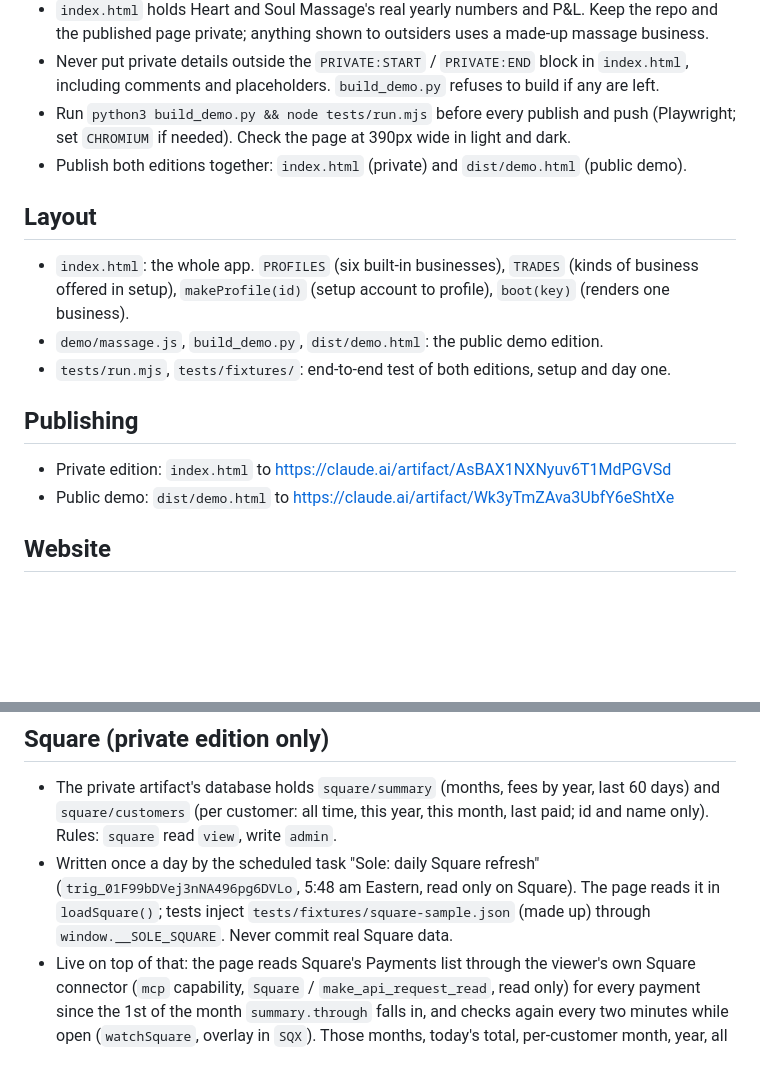
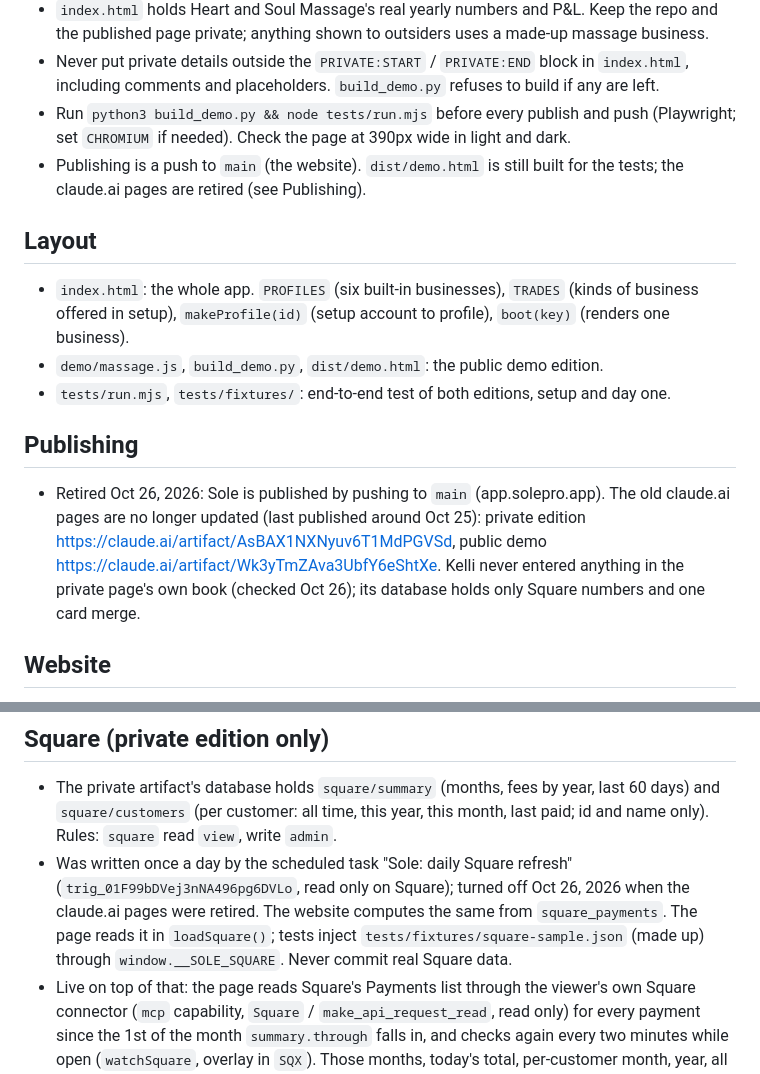
Before and after one commit to brookstelles/sole, a Markdown page: CLAUDE.md, 2 parts joined by grey strips. GitHub-like rendering; blank space fills up the shorter version.

Commit message:
Notes: the claude.ai pages are retired and the daily Square refresh is off; publishing is a push to main
Co-Authored-By: Claude Opus 5.5 <noreply@anthropic.com>
Claude-Session: https://claude.ai/code/session_01Bu5KZJMvdKGx6dT66JnZYR

```diff
--- a/CLAUDE.md
+++ b/CLAUDE.md
@@ -10,7 +10,7 @@ Sole (spelled S-O-L-E, as in sole proprietor; never "Soleil") is a phone app for
 - `index.html` holds Heart and Soul Massage's real yearly numbers and P&L. Keep the repo and the published page private; anything shown to outsiders uses a made-up massage business.
 - Never put private details outside the `PRIVATE:START` / `PRIVATE:END` block in `index.html`, including comments and placeholders. `build_demo.py` refuses to build if any are left.
 - Run `python3 build_demo.py && node tests/run.mjs` before every publish and push (Playwright; set `CHROMIUM` if needed). Check the page at 390px wide in light and dark.
-- Publish both editions together: `index.html` (private) and `dist/demo.html` (public demo).
+- Publishing is a push to `main` (the website). `dist/demo.html` is still built for the tests; the claude.ai pages are retired (see Publishing).
 
 ## Layout
 
@@ -20,8 +20,7 @@ Sole (spelled S-O-L-E, as in sole proprietor; never "Soleil") is a phone app for
 
 ## Publishing
 
-- Private edition: `index.html` to https://claude.ai/artifact/AsBAX1NXNyuv6T1MdPGVSd
-- Public demo: `dist/demo.html` to https://claude.ai/artifact/Wk3yTmZAva3UbfY6eShtXe
+- Retired Oct 26, 2026: Sole is published by pushing to `main` (app.solepro.app). The old claude.ai pages are no longer updated (last published around Oct 25): private edition https://claude.ai/artifact/AsBAX1NXNyuv6T1MdPGVSd, public demo https://claude.ai/artifact/Wk3yTmZAva3UbfY6eShtXe. Kelli never entered anything in the private page's own book (checked Oct 26); its database holds only Square numbers and one card merge.
 
 ## Website
 
@@ -37,7 +36,7 @@ Google Drive: Business / Sole (folder id `17ApCM08dXre6TGuXqkEF_zoUHscD2DzI`) is
 ## Square (private edition only)
 
 - The private artifact's database holds `square/summary` (months, fees by year, last 60 days) and `square/customers` (per customer: all time, this year, this month, last paid; id and name only). Rules: `square` read `view`, write `admin`.
-- Written once a day by the scheduled task "Sole: daily Square refresh" (`trig_01F99bDVej3nNA496pg6DVLo`, 5:48 am Eastern, read only on Square). The page reads it in `loadSquare()`; tests inject `tests/fixtures/square-sample.json` (made up) through `window.__SOLE_SQUARE`. Never commit real Square data.
+- Was written once a day by the scheduled task "Sole: daily Square refresh" (`trig_01F99bDVej3nNA496pg6DVLo`, read only on Square); turned off Oct 26, 2026 when the claude.ai pages were retired. The website computes the same from `square_payments`. The page reads it in `loadSquare()`; tests inject `tests/fixtures/square-sample.json` (made up) through `window.__SOLE_SQUARE`. Never commit real Square data.
 - Live on top of that: the page reads Square's Payments list through the viewer's own Square connector (`mcp` capability, `Square` / `make_api_request_read`, read only) for every payment since the 1st of the month `summary.through` falls in, and checks again every two minutes while open (`watchSquare`, overlay in `SQX`). Those months, today's total, per-customer month, year, all time and last paid come from the payments; fees and tips only add payments after `summary.updated`. A viewer without the Square connector sees the daily numbers; one who hasn't allowed it gets a "See payments as they come in" button. Tests inject made-up payments through `window.__SOLE_SQUARE_LIVE`. Square's Reporting API files payments one day early (an Oct 19 payment lands on Oct 18), so trust payment times over Reporting days.
 - Square's "net sales" is the service price before Square's processing fee, without tips. Kelli's P&L "Square" column matches it; tips and fees are separate.
 - Sole is Kelli's appointment book and client records (decided Oct 24, 2026); Square is for payments. Her own book lives in the private artifact's database, one document per item: `appts` (uid, client, service, date, start, paid, tip, method), `blocks` (time off), `clients` (clients added in Sole, plus notes written on anyone, Square card customers keyed `sq:<customer id>`), `ledger` (payments Square didn't take, kind `pay`, and costs, kind `cost`, with an optional receipt photo stored as an asset). Rules: read and write `interact`. `saveState()` builds the book each render and `persistReal()` writes only what changed (compared with `canon()`); `watchSole()` listens to all four so another phone's changes show in seconds (`SOLE_VER`, redrawn when no sheet is open). With the book loaded (`SOLE`, `LIVEBOOK`), the sample schedule and clients are gone, "now" is the real time, Square's named customers are the client list, and bookings made in Square still show (read only: move and cancel point to Square). A visit is paid when a card payment from that person (or for that price) or a payment logged in Sole came in that day; those `auto` payments aren't written back. After booking or moving, Sole writes the confirmation text (Messages opens when the client has a phone number). Kelli keeps Square's online booking page off until Sole has its own, so nobody books over a time she booked in Sole.
```
Also changed, not shown: other parts of CLAUDE.md (+1 -1 lines).
